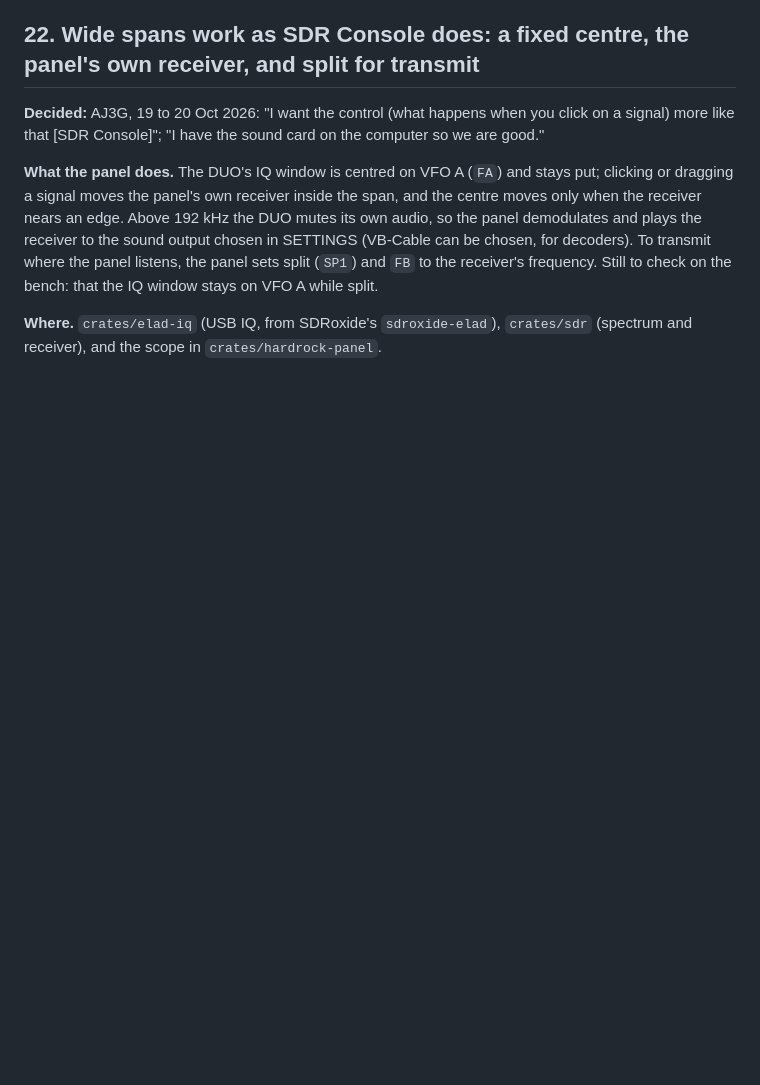
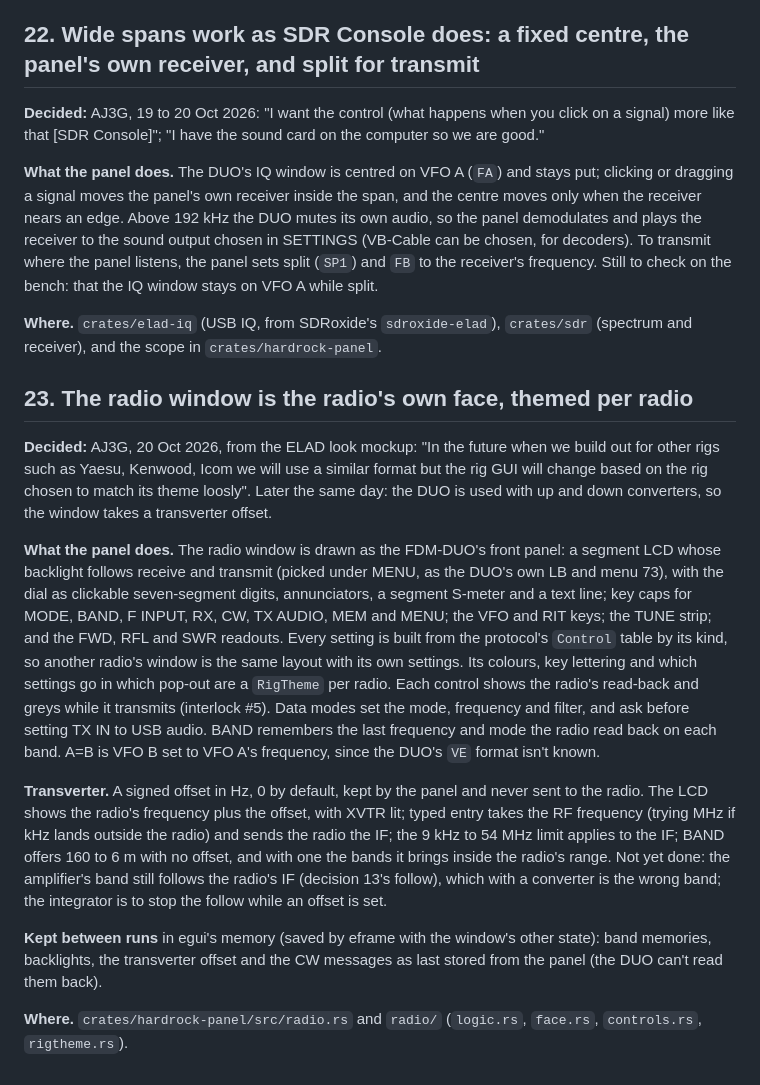
Before and after one commit to AJ3G/Hardrock-Panel, a Markdown page: docs/design-decisions.md, the part around the change. Drawn GitHub-style; blank space fills up the shorter version.

```diff
--- a/docs/design-decisions.md
+++ b/docs/design-decisions.md
@@ -254,3 +254,15 @@ The meter legend and the tiles' hover text say where each came from. Any reading
 **What the panel does.** The DUO's IQ window is centred on VFO A (`FA`) and stays put; clicking or dragging a signal moves the panel's own receiver inside the span, and the centre moves only when the receiver nears an edge. Above 192 kHz the DUO mutes its own audio, so the panel demodulates and plays the receiver to the sound output chosen in SETTINGS (VB-Cable can be chosen, for decoders). To transmit where the panel listens, the panel sets split (`SP1`) and `FB` to the receiver's frequency. Still to check on the bench: that the IQ window stays on VFO A while split.
 
 **Where.** `crates/elad-iq` (USB IQ, from SDRoxide's `sdroxide-elad`), `crates/sdr` (spectrum and receiver), and the scope in `crates/hardrock-panel`.
+
+## 23. The radio window is the radio's own face, themed per radio
+
+**Decided:** AJ3G, 20 Oct 2026, from the ELAD look mockup: "In the future when we build out for other rigs such as Yaesu, Kenwood, Icom we will use a similar format but the rig GUI will change based on the rig chosen to match its theme loosly". Later the same day: the DUO is used with up and down converters, so the window takes a transverter offset.
+
+**What the panel does.** The radio window is drawn as the FDM-DUO's front panel: a segment LCD whose backlight follows receive and transmit (picked under MENU, as the DUO's own LB and menu 73), with the dial as clickable seven-segment digits, annunciators, a segment S-meter and a text line; key caps for MODE, BAND, F INPUT, RX, CW, TX AUDIO, MEM and MENU; the VFO and RIT keys; the TUNE strip; and the FWD, RFL and SWR readouts. Every setting is built from the protocol's `Control` table by its kind, so another radio's window is the same layout with its own settings. Its colours, key lettering and which settings go in which pop-out are a `RigTheme` per radio. Each control shows the radio's read-back and greys while it transmits (interlock #5). Data modes set the mode, frequency and filter, and ask before setting TX IN to USB audio. BAND remembers the last frequency and mode the radio read back on each band. A=B is VFO B set to VFO A's frequency, since the DUO's `VE` format isn't known.
+
+**Transverter.** A signed offset in Hz, 0 by default, kept by the panel and never sent to the radio. The LCD shows the radio's frequency plus the offset, with XVTR lit; typed entry takes the RF frequency (trying MHz if kHz lands outside the radio) and sends the radio the IF; the 9 kHz to 54 MHz limit applies to the IF; BAND offers 160 to 6 m with no offset, and with one the bands it brings inside the radio's range. Not yet done: the amplifier's band still follows the radio's IF (decision 13's follow), which with a converter is the wrong band; the integrator is to stop the follow while an offset is set.
+
+**Kept between runs** in egui's memory (saved by eframe with the window's other state): band memories, backlights, the transverter offset and the CW messages as last stored from the panel (the DUO can't read them back).
+
+**Where.** `crates/hardrock-panel/src/radio.rs` and `radio/` (`logic.rs`, `face.rs`, `controls.rs`, `rigtheme.rs`).
```
Also changed, not shown: docs/safety-interlocks.md (+2 -0 lines), docs/user-guide.md (+32 -1 lines), docs/images/radio.png, 6 other files.
